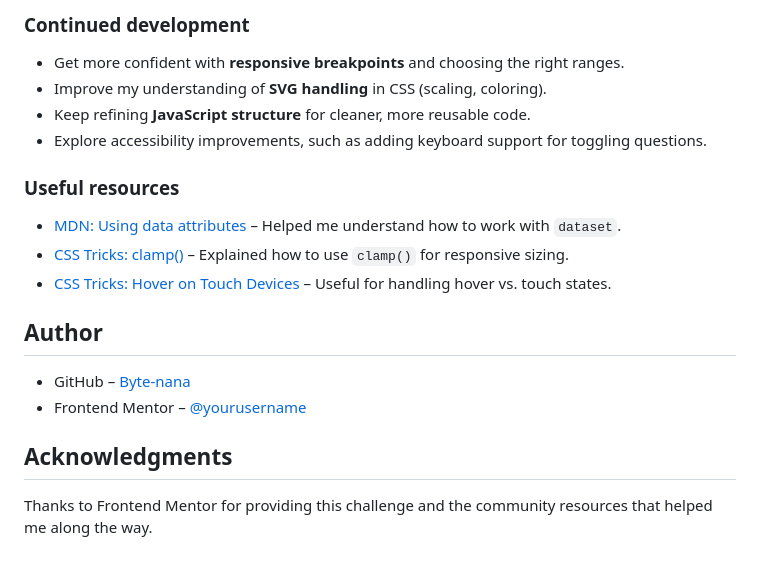
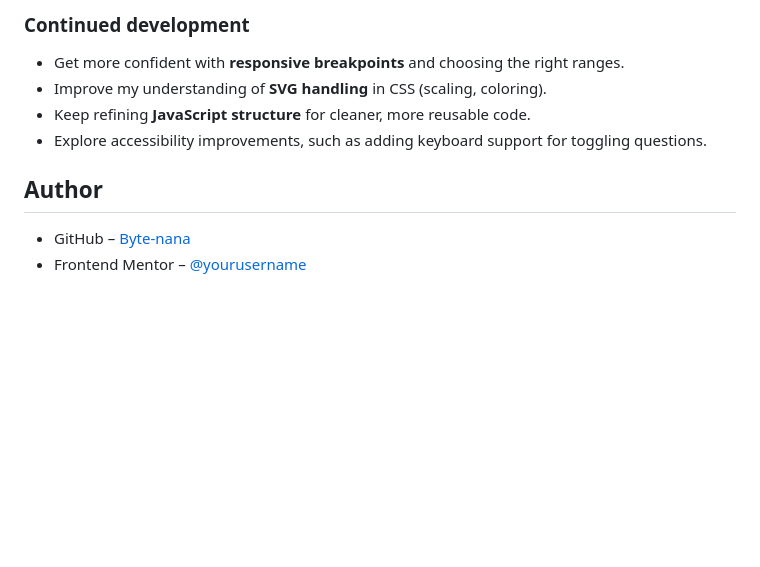
Before and after one commit to Byte-nana/front-end-practice, a Markdown page: fm-faq-accordion/README.md, the part around the change printed below. Drawn GitHub-style; blank space fills up the shorter version.

```diff
--- a/fm-faq-accordion/README.md
+++ b/fm-faq-accordion/README.md
@@ -82,17 +84,7 @@ This ensures that when a question is activated on mobile, the title changes colo
 - Keep refining **JavaScript structure** for cleaner, more reusable code.
 - Explore accessibility improvements, such as adding keyboard support for toggling questions.
 
-### Useful resources
-
-- [MDN: Using data attributes](https://developer.mozilla.org/en-US/docs/Learn/HTML/Howto/Use_data_attributes) – Helped me understand how to work with `dataset`.
-- [CSS Tricks: clamp()](https://css-tricks.com/using-clamp-to-create-fluid-responsive-designs/) – Explained how to use `clamp()` for responsive sizing.
-- [CSS Tricks: Hover on Touch Devices](https://css-tricks.com/solving-sticky-hover-states-with-media-hover-hover/) – Useful for handling hover vs. touch states.
-
 ## Author
 
 - GitHub – [Byte-nana](https://github.com/Byte-nana)
 - Frontend Mentor – [@yourusername](https://www.frontendmentor.io/profile/yourusername)
-
-## Acknowledgments
-
-Thanks to Frontend Mentor for providing this challenge and the community resources that helped me along the way.
```
Also changed, not shown: other parts of fm-faq-accordion/README.md (+8 -6 lines), fm-faq-accordion/screenshot-desktop.png (added), fm-faq-accordion/scrennshot-mobile.png (added), 1 other file.
